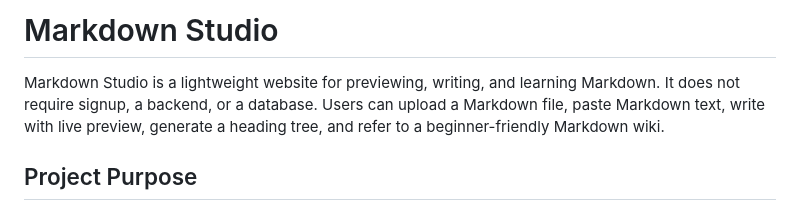
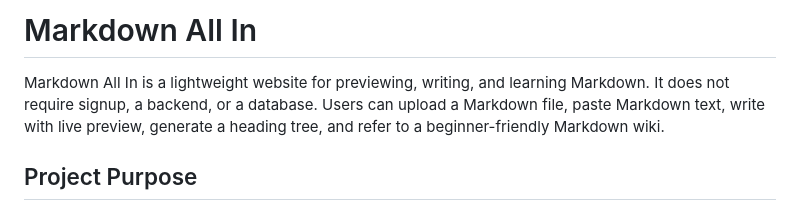
Before and after one commit to AdaniKamal/Markdown-AllIn, a Markdown page: README.md, the part around the change. GitHub-like rendering.

```diff
--- a/README.md
+++ b/README.md
@@ -1,6 +1,6 @@
-# Markdown Studio
+# Markdown All In
 
-Markdown Studio is a lightweight website for previewing, writing, and learning Markdown. It does not require signup, a backend, or a database. Users can upload a Markdown file, paste Markdown text, write with live preview, generate a heading tree, and refer to a beginner-friendly Markdown wiki.
+Markdown All In is a lightweight website for previewing, writing, and learning Markdown. It does not require signup, a backend, or a database. Users can upload a Markdown file, paste Markdown text, write with live preview, generate a heading tree, and refer to a beginner-friendly Markdown wiki.
 
 ## Project Purpose
 
```
